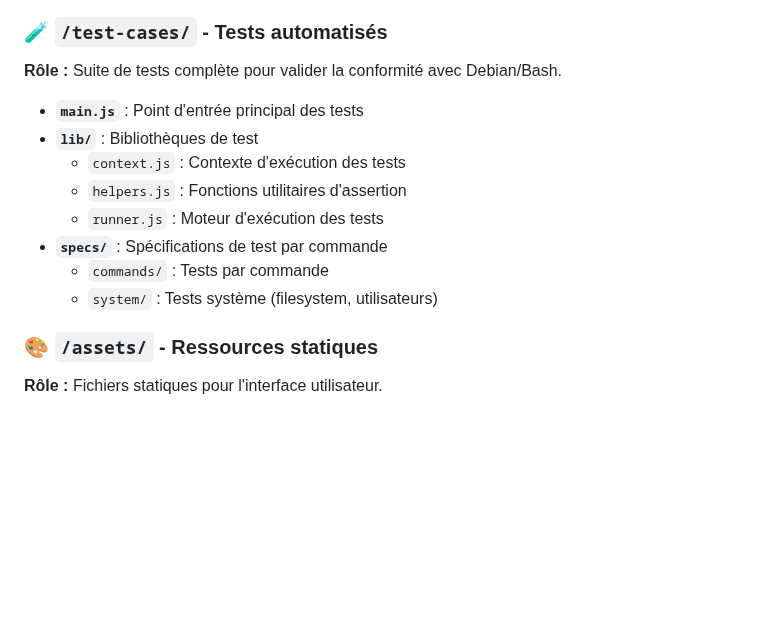
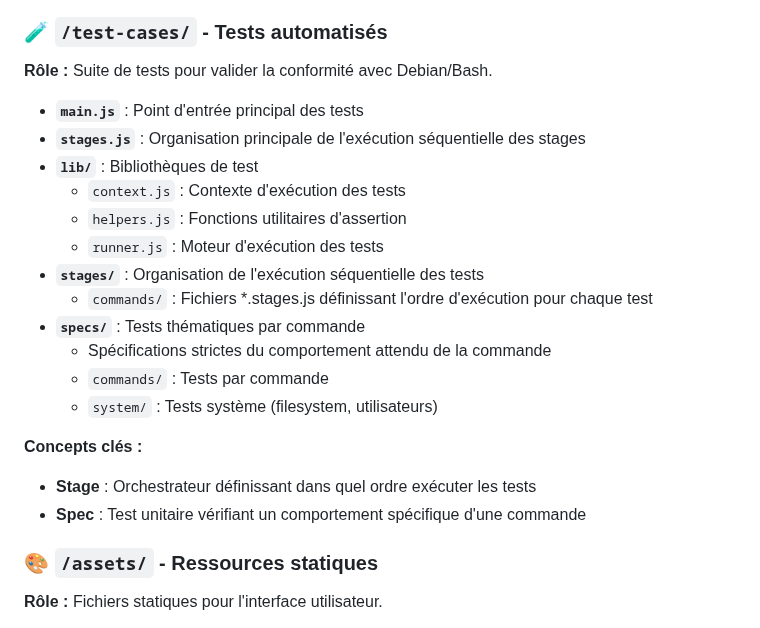
Before and after one commit to codeurH24/penguin-simulator, a Markdown page: readme/structure.md, the part around the change. Rendered like a GitHub page; blank space fills up the shorter version.

Commit message:
docs: complète la section Tests automatisés avec l'explication des stages
- Ajoute la documentation manquante sur le système de stages
- Clarifie les concepts de 'stage' et 'spec' dans les tests
- Améliore la structure de la documentation des test-cases

```diff
--- a/readme/structure.md
+++ b/readme/structure.md
@@ -90,17 +90,25 @@
 - **`bash-redirections.js`** : Redirections (`>`, `>>`, `<`)
 
 ### 🧪 `/test-cases/` - Tests automatisés
-
-**Rôle :** Suite de tests complète pour valider la conformité avec Debian/Bash.
-
+**Rôle :** Suite de tests pour valider la conformité avec Debian/Bash.
 - **`main.js`** : Point d'entrée principal des tests
+- **`stages.js`** : Organisation principale de l'exécution séquentielle des stages
 - **`lib/`** : Bibliothèques de test
   - `context.js` : Contexte d'exécution des tests
   - `helpers.js` : Fonctions utilitaires d'assertion
   - `runner.js` : Moteur d'exécution des tests
-- **`specs/`** : Spécifications de test par commande
+- **`stages/`** : Organisation de l'exécution séquentielle des tests
+  - `commands/` : Fichiers *.stages.js définissant l'ordre d'exécution pour chaque test
+- **`specs/`** : Tests thématiques par commande
+  - Spécifications strictes du comportement attendu de la commande
   - `commands/` : Tests par commande
   - `system/` : Tests système (filesystem, utilisateurs)
+
+**Concepts clés :**
+- **Stage** : Orchestrateur définissant dans quel ordre exécuter les tests
+- **Spec** : Test unitaire vérifiant un comportement spécifique d'une commande
+
+
 
 ### 🎨 `/assets/` - Ressources statiques
 
```
